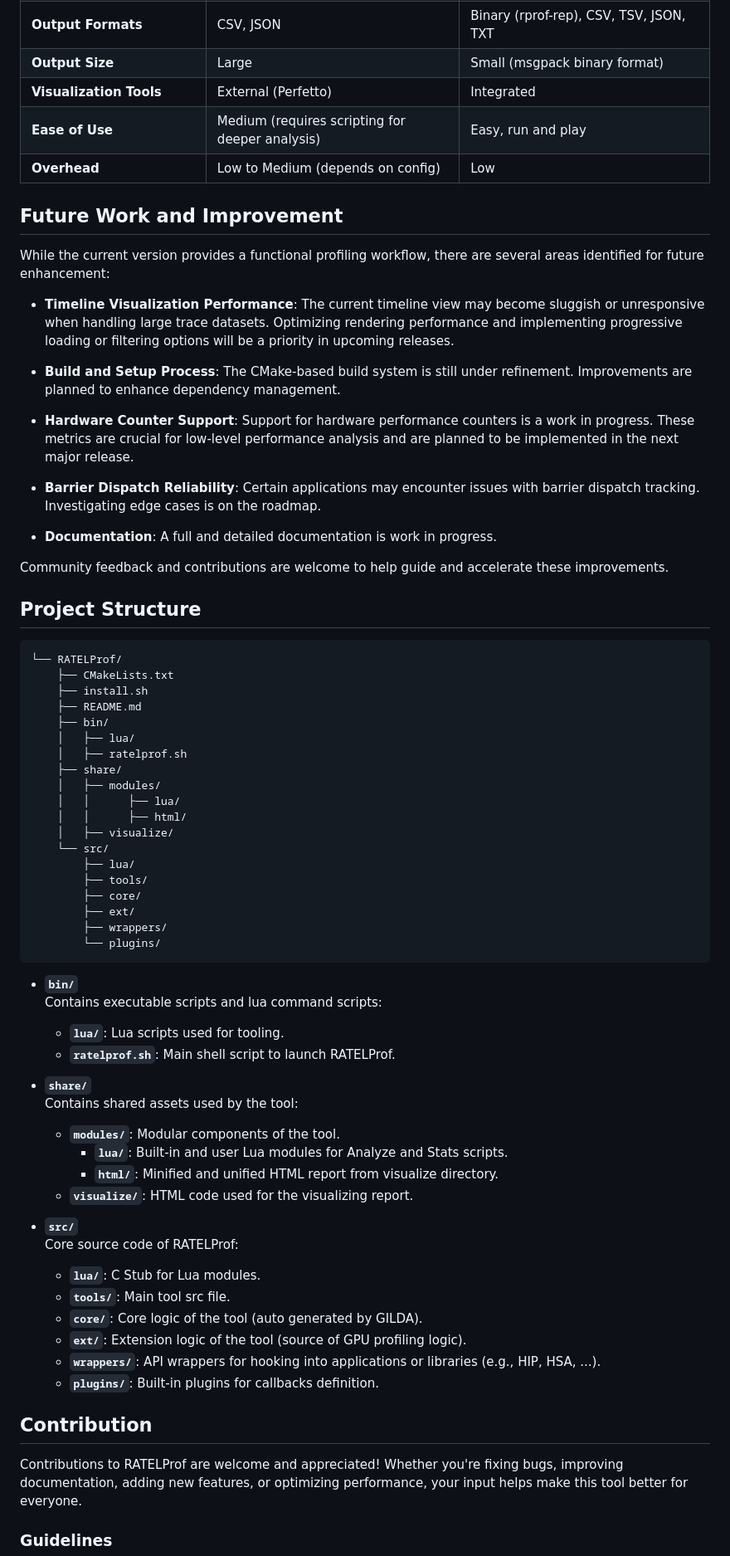
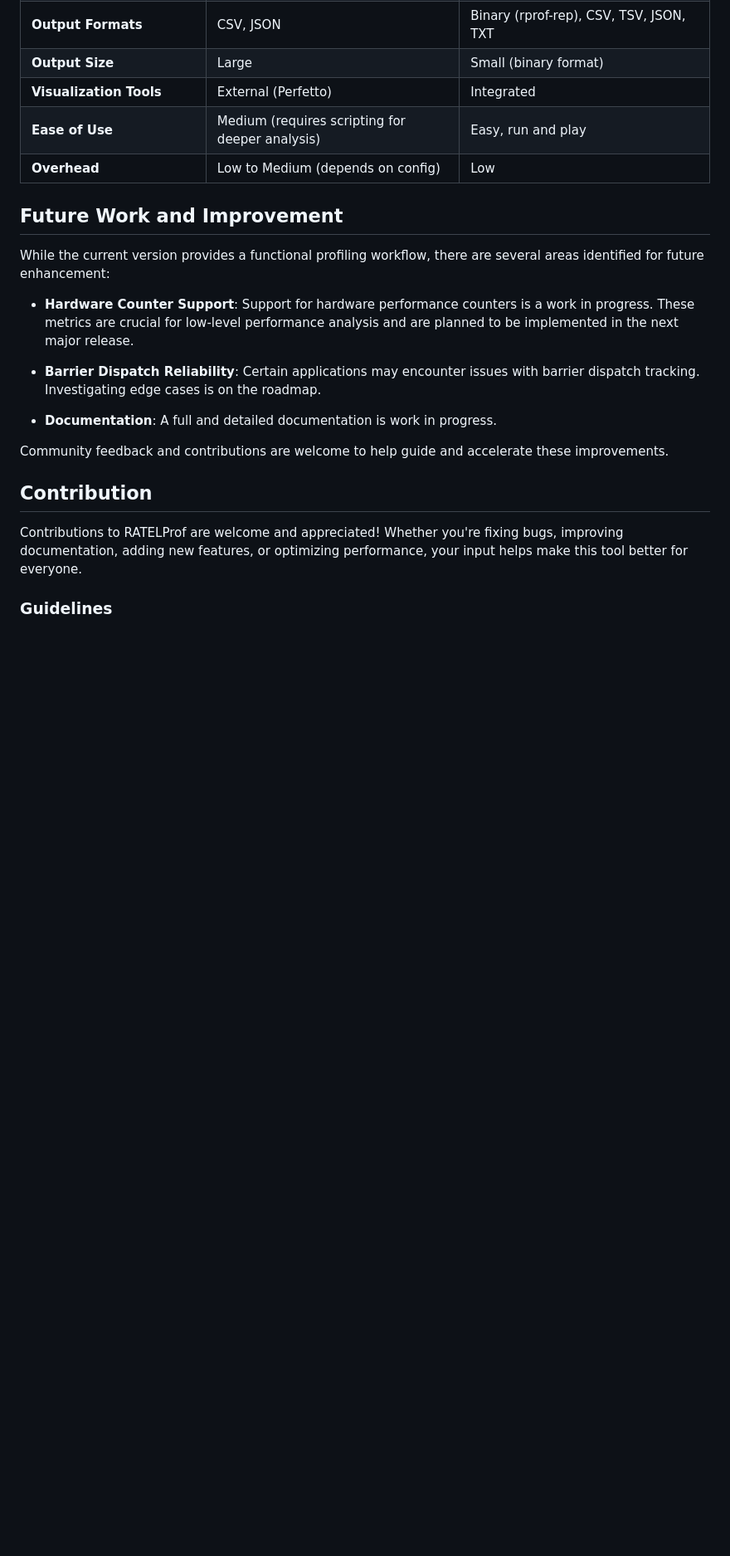
Before and after one commit to Kassouley/RATELProf, a Markdown page: README.md, the part around one of its changes. Shown at 83% size. Rendered like a GitHub page; blank space fills up the shorter version.

````diff
--- a/README.md
+++ b/README.md
@@ -106,7 +124,7 @@ By default, the tool will be installed to $HOME/.local. If you want to install i
 | **Statistical post processing**   | ✅ but really simple post processing           | ✅                                           |
 | **Post processing analysis**      | ❌                                             | ✅                                           |
 | **Output Formats**                | CSV, JSON                                       | Binary (rprof-rep), CSV, TSV, JSON, TXT      |
-| **Output Size**                   | Large                                           | Small (msgpack binary format)                |
+| **Output Size**                   | Large                                           | Small (binary format)                        |
 | **Visualization Tools**           | External (Perfetto)                             | Integrated                                   |
 | **Ease of Use**                   | Medium (requires scripting for deeper analysis) | Easy, run and play                           |
 | **Overhead**                      | Low to Medium (depends on config)               | Low                                          |
@@ -116,10 +134,6 @@ By default, the tool will be installed to $HOME/.local. If you want to install i
 
 While the current version provides a functional profiling workflow, there are several areas identified for future enhancement:
 
-- **Timeline Visualization Performance**: The current timeline view may become sluggish or unresponsive when handling large trace datasets. Optimizing rendering performance and implementing progressive loading or filtering options will be a priority in upcoming releases.
-
-- **Build and Setup Process**: The CMake-based build system is still under refinement. Improvements are planned to enhance dependency management.
-
 - **Hardware Counter Support**: Support for hardware performance counters is a work in progress. These metrics are crucial for low-level performance analysis and are planned to be implemented in the next major release.
 
 - **Barrier Dispatch Reliability**: Certain applications may encounter issues with barrier dispatch tracking. Investigating edge cases is on the roadmap.
@@ -127,52 +141,6 @@ While the current version provides a functional profiling workflow, there are se
 - **Documentation**: A full and detailed documentation is work in progress.
 
 Community feedback and contributions are welcome to help guide and accelerate these improvements.
-
-
-##  Project Structure
-
-```sh
-└── RATELProf/
-    ├── CMakeLists.txt
-    ├── install.sh
-    ├── README.md
-    ├── bin/
-    │   ├── lua/
-    │   ├── ratelprof.sh
-    ├── share/
-    │   ├── modules/
-    │   │      ├── lua/
-    │   │      ├── html/
-    │   ├── visualize/
-    └── src/
-        ├── lua/
-        ├── tools/
-        ├── core/
-        ├── ext/
-        ├── wrappers/
-        └── plugins/
-```
-
-- **`bin/`**
-  Contains executable scripts and lua command scripts:
-  - **`lua/`**: Lua scripts used for tooling.
-  - **`ratelprof.sh`**: Main shell script to launch RATELProf.
-
-- **`share/`**
-  Contains shared assets used by the tool:
-  - **`modules/`**: Modular components of the tool.
-    - **`lua/`**: Built-in and user Lua modules for Analyze and Stats scripts.
-    - **`html/`**: Minified and unified HTML report from visualize directory.
-  - **`visualize/`**: HTML code used for the visualizing report.
-
-- **`src/`**
-  Core source code of RATELProf:
-  - **`lua/`**: C Stub for Lua modules.
-  - **`tools/`**: Main tool src file.
-  - **`core/`**: Core logic of the tool (auto generated by GILDA).
-  - **`ext/`**: Extension logic of the tool (source of GPU profiling logic).
-  - **`wrappers/`**: API wrappers for hooking into applications or libraries (e.g., HIP, HSA, ...).
-  - **`plugins/`**: Built-in plugins for callbacks definition.
 
 ##  Contribution
 
````
Also changed, not shown: other parts of README.md (+27 -9 lines).
